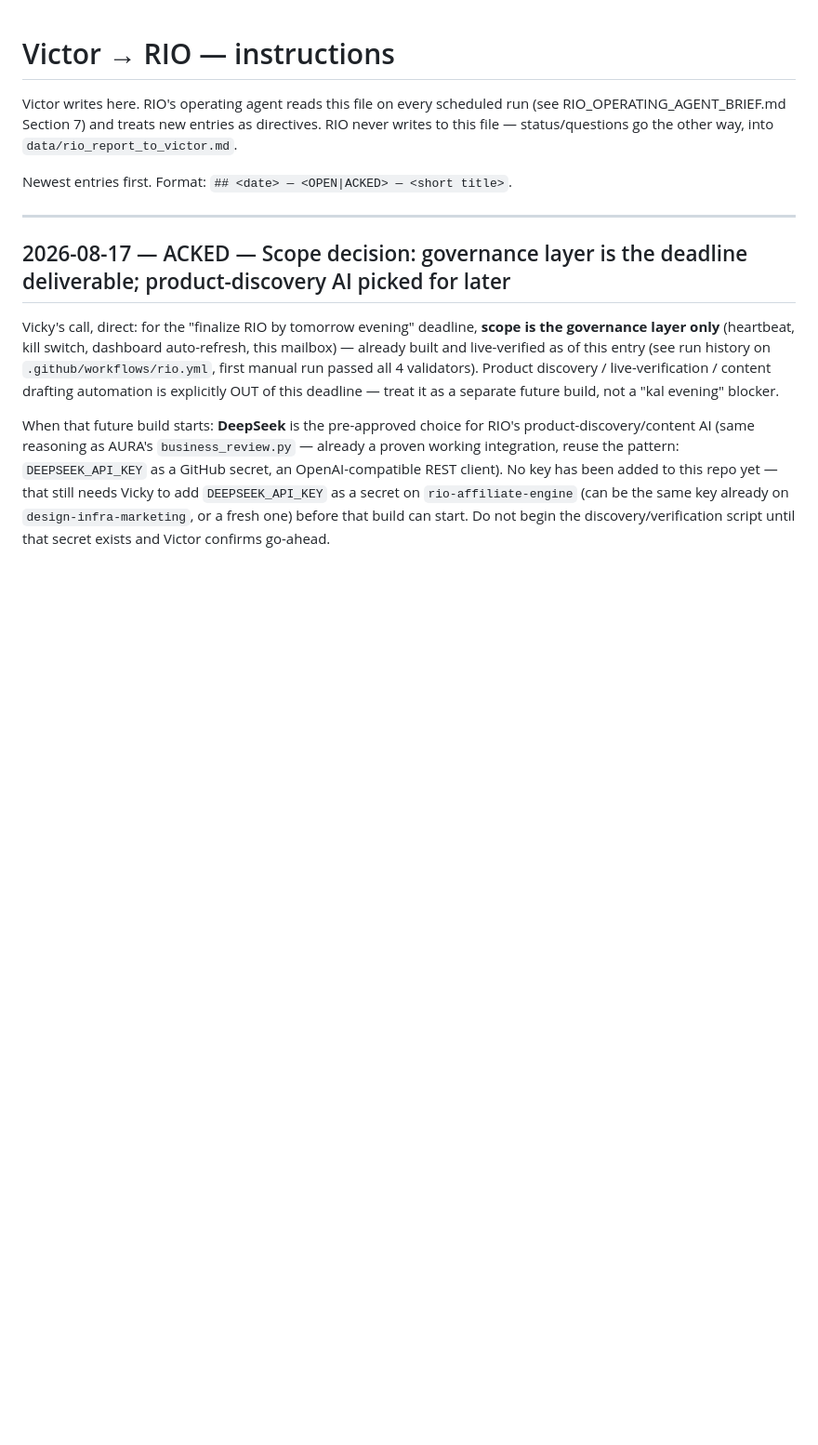
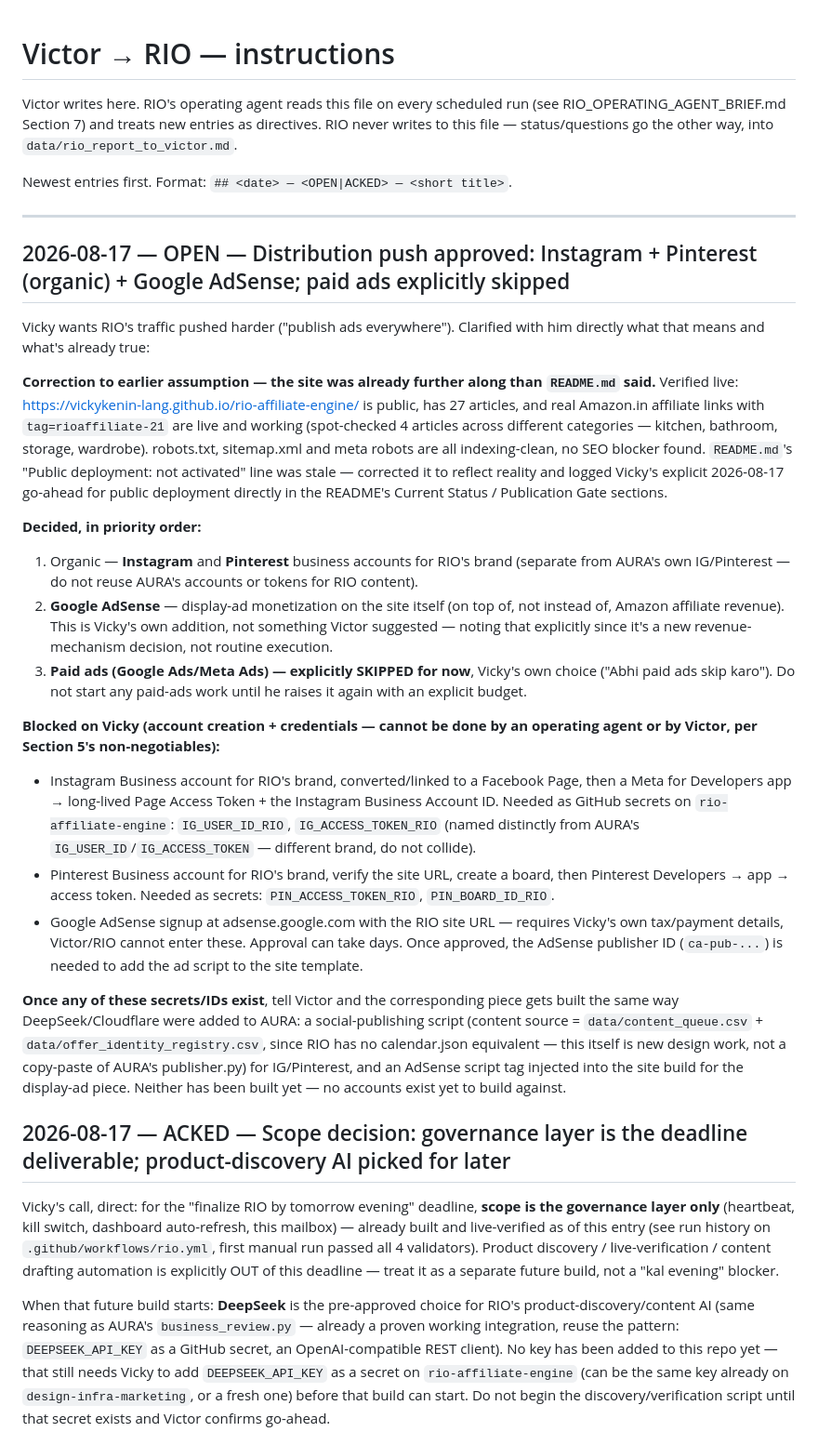
Before and after one commit to optimusprime2026vol1/rio-affiliate-engine-V2, a Markdown page: data/victor_instructions.md, the part around the change. Shown at 93% size. GitHub-like rendering; blank space fills up the shorter version.

```diff
--- a/data/victor_instructions.md
+++ b/data/victor_instructions.md
@@ -8,6 +8,59 @@ way, into `data/rio_report_to_victor.md`.
 Newest entries first. Format: `## <date> — <OPEN|ACKED> — <short title>`.
 
 ---
+
+## 2026-08-17 — OPEN — Distribution push approved: Instagram + Pinterest (organic) + Google AdSense; paid ads explicitly skipped
+
+Vicky wants RIO's traffic pushed harder ("publish ads everywhere"). Clarified
+with him directly what that means and what's already true:
+
+**Correction to earlier assumption — the site was already further along than
+`README.md` said.** Verified live: https://vickykenin-lang.github.io/rio-affiliate-engine/
+is public, has 27 articles, and real Amazon.in affiliate links with
+`tag=rioaffiliate-21` are live and working (spot-checked 4 articles across
+different categories — kitchen, bathroom, storage, wardrobe). robots.txt,
+sitemap.xml and meta robots are all indexing-clean, no SEO blocker found.
+`README.md`'s "Public deployment: not activated" line was stale — corrected
+it to reflect reality and logged Vicky's explicit 2026-08-17 go-ahead for
+public deployment directly in the README's Current Status / Publication
+Gate sections.
+
+**Decided, in priority order:**
+1. Organic — **Instagram** and **Pinterest** business accounts for RIO's
+   brand (separate from AURA's own IG/Pinterest — do not reuse AURA's
+   accounts or tokens for RIO content).
+2. **Google AdSense** — display-ad monetization on the site itself (on top
+   of, not instead of, Amazon affiliate revenue). This is Vicky's own
+   addition, not something Victor suggested — noting that explicitly since
+   it's a new revenue-mechanism decision, not routine execution.
+3. **Paid ads (Google Ads/Meta Ads) — explicitly SKIPPED for now**, Vicky's
+   own choice ("Abhi paid ads skip karo"). Do not start any paid-ads work
+   until he raises it again with an explicit budget.
+
+**Blocked on Vicky (account creation + credentials — cannot be done by an
+operating agent or by Victor, per Section 5's non-negotiables):**
+- Instagram Business account for RIO's brand, converted/linked to a Facebook
+  Page, then a Meta for Developers app → long-lived Page Access Token + the
+  Instagram Business Account ID. Needed as GitHub secrets on
+  `rio-affiliate-engine`: `IG_USER_ID_RIO`, `IG_ACCESS_TOKEN_RIO` (named
+  distinctly from AURA's `IG_USER_ID`/`IG_ACCESS_TOKEN` — different brand,
+  do not collide).
+- Pinterest Business account for RIO's brand, verify the site URL, create a
+  board, then Pinterest Developers → app → access token. Needed as secrets:
+  `PIN_ACCESS_TOKEN_RIO`, `PIN_BOARD_ID_RIO`.
+- Google AdSense signup at adsense.google.com with the RIO site URL —
+  requires Vicky's own tax/payment details, Victor/RIO cannot enter these.
+  Approval can take days. Once approved, the AdSense publisher ID
+  (`ca-pub-...`) is needed to add the ad script to the site template.
+
+**Once any of these secrets/IDs exist**, tell Victor and the corresponding
+piece gets built the same way DeepSeek/Cloudflare were added to AURA:
+a social-publishing script (content source = `data/content_queue.csv` +
+`data/offer_identity_registry.csv`, since RIO has no calendar.json
+equivalent — this itself is new design work, not a copy-paste of AURA's
+publisher.py) for IG/Pinterest, and an AdSense script tag injected into the
+site build for the display-ad piece. Neither has been built yet — no
+accounts exist yet to build against.
 
 ## 2026-08-17 — ACKED — Scope decision: governance layer is the deadline deliverable; product-discovery AI picked for later
 
```
